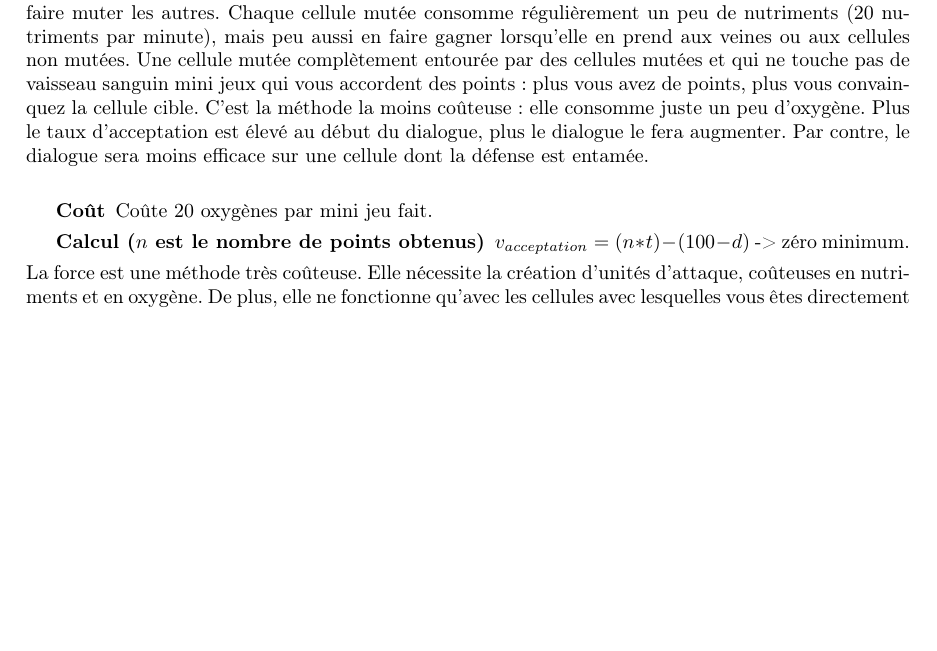
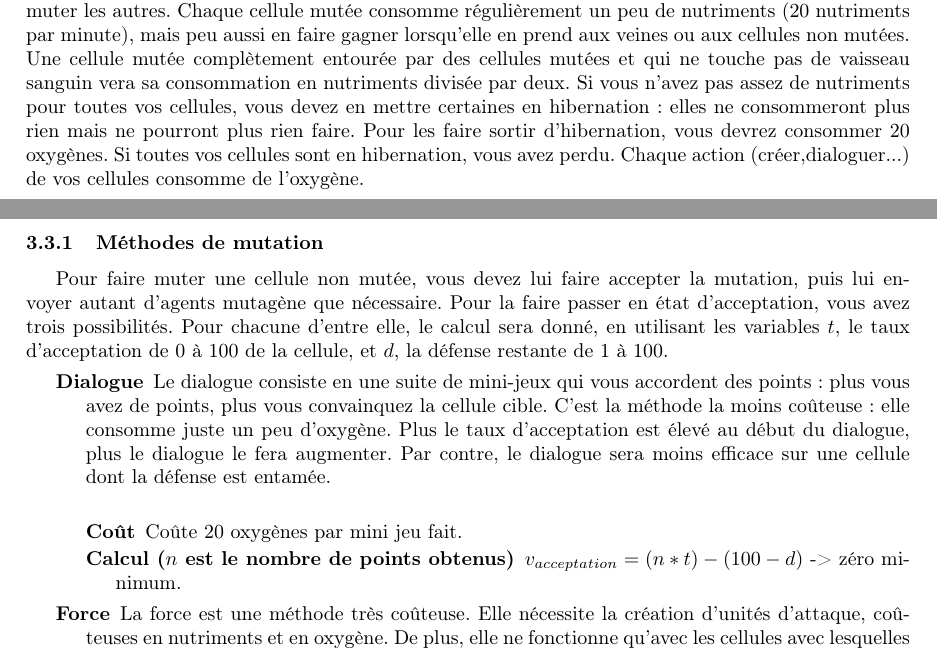
Before and after one commit to dwarfmaster/Cancer-game, a LaTeX document (cdc/cdc.tex): part of page 3 of 5 before the commit and two parts of pages 3 and 4 of 5 after it, the two joined at a grey line, cut so that both start at the same text, the shorter picture padded with empty space. Compiled offline with pdfLaTeX.

Commit message:
Correction d'une erreur de syntaxe dans le cdc.tex.

```diff
--- a/cdc/cdc.tex
+++ b/cdc/cdc.tex
@@ -79,7 +79,13 @@ La tilemap remplit tout l'écran. Il y a un container dans un coin qui affiche l
 On clique sur un cellule pour la sélectionner. Si on fait un clic droit sur une cellule non contaminée alors qu'une cellule contaminé est sélectionnée, on propose d'envoyer des unités d'attaque si les deux cellules sont adjacentes et on propose d'envoyer des médiateurs si les deux cellules ont un lien (contact ou vaisseau sanguin).
 
 \subsection{Une cellule}\label{cellule}
-Les cellules sont les unités de bases du jeu. Les cellules mutées vous appartiennent et vous devez faire muter les autres. Chaque cellule mutée consomme régulièrement un peu de nutriments (20 nutriments par minute), mais peu aussi en faire gagner lorsqu'elle en prend aux veines ou aux cellules non mutées. Une cellule mutée complètement entourée par des cellules mutées et qui ne touche pas de vaisseau sanguin mini jeux qui vous accordent des points : plus vous avez de points, plus vous convainquez la cellule cible. C'est la méthode la moins coûteuse : elle consomme juste un peu d'oxygène. Plus le taux d'acceptation est élevé au début du dialogue, plus le dialogue le fera augmenter. Par contre, le dialogue sera moins efficace sur une cellule dont la défense est entamée.\\
+Les cellules sont les unités de bases du jeu. Les cellules mutées vous appartiennent et vous devez faire muter les autres. Chaque cellule mutée consomme régulièrement un peu de nutriments (20 nutriments par minute), mais peu aussi en faire gagner lorsqu'elle en prend aux veines ou aux cellules non mutées. Une cellule mutée complètement entourée par des cellules mutées et qui ne touche pas de vaisseau sanguin vera sa consommation en nutriments divisée par deux. Si vous n'avez pas assez de nutriments pour toutes vos cellules, vous devez en mettre certaines en hibernation : elles ne consommeront plus rien mais ne pourront plus rien faire. Pour les faire sortir d'hibernation, vous devrez consommer 20 oxygènes. Si toutes vos cellules sont en hibernation, vous avez perdu. Chaque action (créer,dialoguer...) de vos cellules consomme de l'oxygène.
+
+\subsubsection{Méthodes de mutation}\label{muta}
+Pour faire muter une cellule non mutée, vous devez lui faire accepter la mutation, puis lui envoyer autant d'agents mutagène que nécessaire. Pour la faire passer en état d'acceptation, vous avez trois possibilités. Pour chacune d'entre elle, le calcul sera donné, en utilisant les variables $t$, le taux d'acceptation de 0 à 100 de la cellule, et $d$, la défense restante de 1 à 100.
+\begin{description}
+	\item[Dialogue]\label{dialogue}
+		Le dialogue consiste en une suite de mini-jeux qui vous accordent des points : plus vous avez de points, plus vous convainquez la cellule cible. C'est la méthode la moins coûteuse : elle consomme juste un peu d'oxygène. Plus le taux d'acceptation est élevé au début du dialogue, plus le dialogue le fera augmenter. Par contre, le dialogue sera moins efficace sur une cellule dont la défense est entamée.\\
 		\begin{description}
 			\item[Coût] Coûte 20 oxygènes par mini jeu fait.
 			\item[Calcul ($n$ est le nombre de points obtenus)] $v_{acceptation} = (n*t) - (100-d)$ -> zéro minimum.
```
